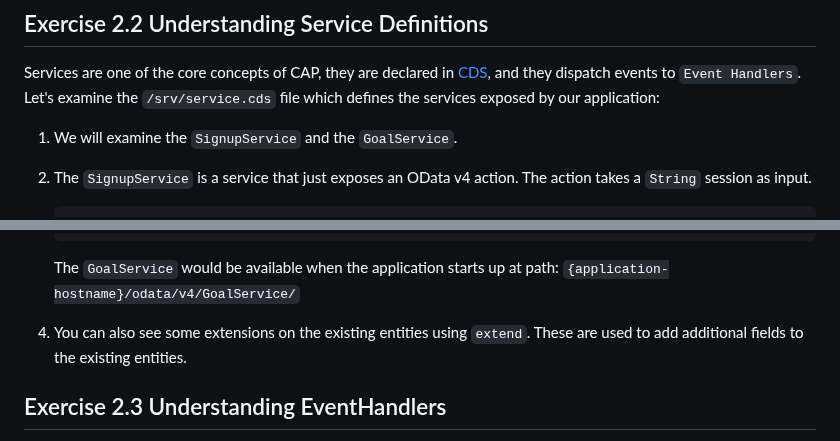
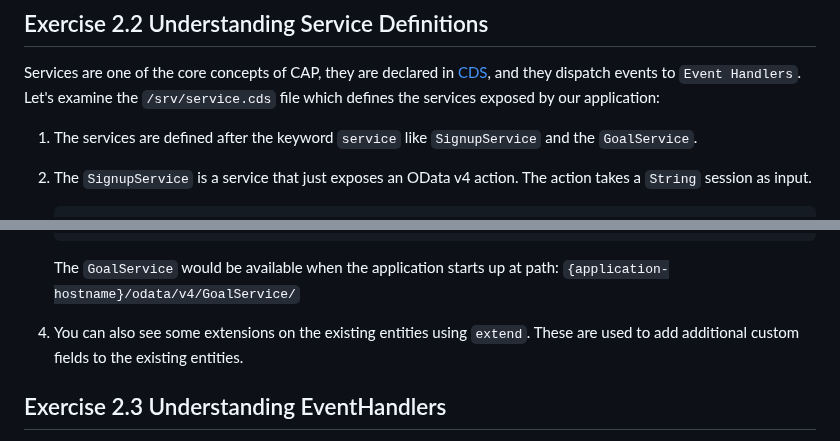
Before and after one commit to SAP-samples/teched2023-AD266, a Markdown page: exercises/ex2/README.md, 2 parts joined by grey strips. Rendered like a GitHub page.

````diff
--- a/exercises/ex2/README.md
+++ b/exercises/ex2/README.md
@@ -14,7 +14,7 @@ From your project's source directory (`src`), run `mvn clean compile` and you ca
 Services are one of the core concepts of CAP, they are declared in [CDS](https://cap.cloud.sap/docs/about/#service-definitions-in-cds), and they dispatch events to `Event Handlers`.
 Let's examine the `/srv/service.cds` file which defines the services exposed by our application:
 
-1. We will examine the `SignupService` and the `GoalService`.
+1. The services are defined after the keyword `service` like `SignupService` and the `GoalService`.
 
 2. The `SignupService` is a service that just exposes an OData v4 action. The action takes a `String` session as input.
    ```
@@ -40,7 +40,7 @@ Let's examine the `/srv/service.cds` file which defines the services exposed by
    ```
    The `GoalService` would be available when the application starts up at path: `{application-hostname}/odata/v4/GoalService/`
 
-4. You can also see some extensions on the existing entities using `extend`. These are used to add additional fields to the existing entities.
+4. You can also see some extensions on the existing entities using `extend`. These are used to add additional custom fields to the existing entities.
 
 ## Exercise 2.3 Understanding EventHandlers
 
````
